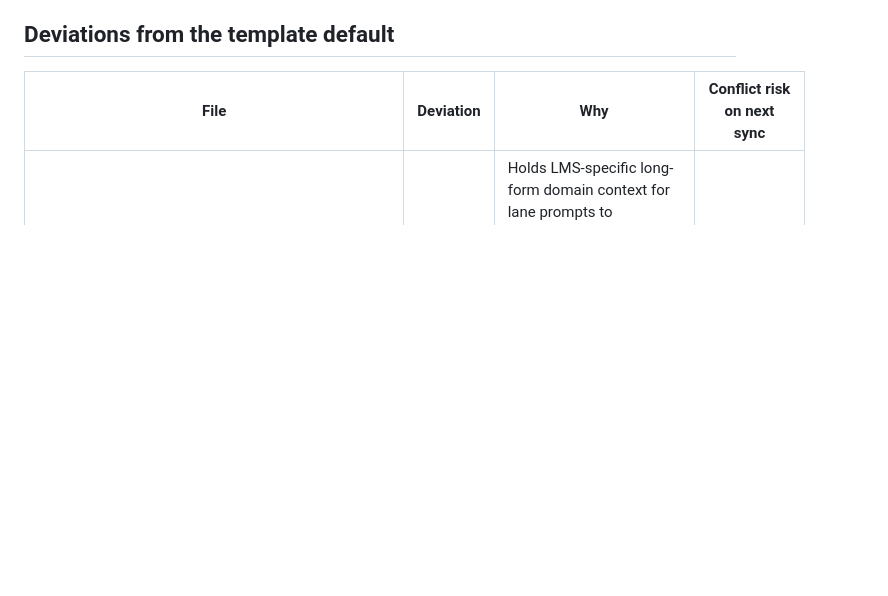
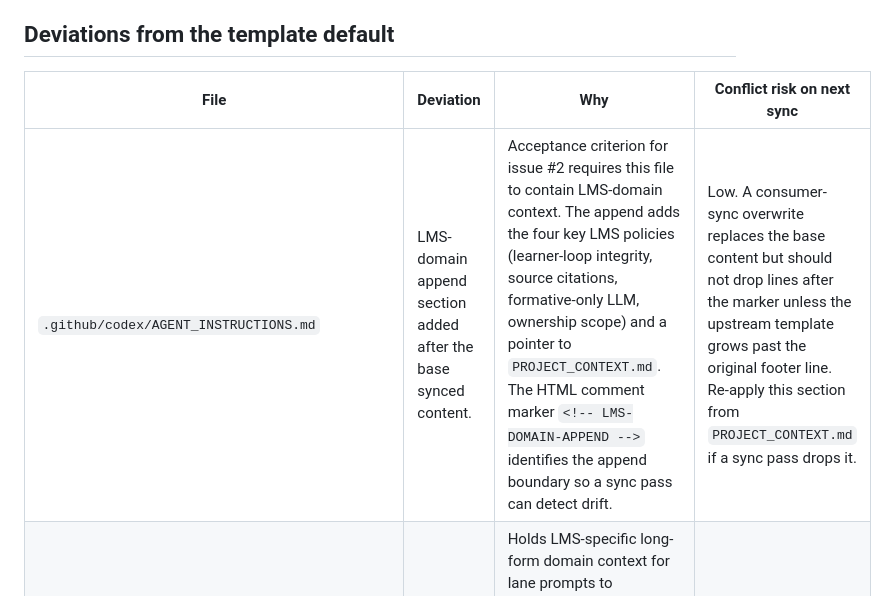
Before and after one commit to stranske/learning-management-system, a Markdown page: docs/automation/workflows-consumer-setup.md, the part around the change. Drawn GitHub-style; blank space fills up the shorter version.

```diff
--- a/docs/automation/workflows-consumer-setup.md
+++ b/docs/automation/workflows-consumer-setup.md
@@ -140,6 +140,7 @@ Never paste secret values into PR bodies, issue bodies, prompt files, or instruc
 
 | File                                | Deviation | Why | Conflict risk on next sync |
 |-------------------------------------|-----------|-----|----------------------------|
+| `.github/codex/AGENT_INSTRUCTIONS.md` | LMS-domain append section added after the base synced content. | Acceptance criterion for issue #2 requires this file to contain LMS-domain context. The append adds the four key LMS policies (learner-loop integrity, source citations, formative-only LLM, ownership scope) and a pointer to `PROJECT_CONTEXT.md`. The HTML comment marker `<!-- LMS-DOMAIN-APPEND -->` identifies the append boundary so a sync pass can detect drift. | Low. A consumer-sync overwrite replaces the base content but should not drop lines after the marker unless the upstream template grows past the original footer line. Re-apply this section from `PROJECT_CONTEXT.md` if a sync pass drops it. |
 | `.github/codex/PROJECT_CONTEXT.md`  | New file, not on the sync manifest. | Holds LMS-specific long-form domain context for lane prompts to reference. Lives next to the synced `AGENT_INSTRUCTIONS.md` so an agent that reads the base instructions discovers the LMS-domain layer in the same directory. | None. |
 | `.github/codex/prompts/lms_project_context.md` | New file, not on the sync manifest. | LMS-aware lane prompt that complements the synced defaults. | None. |
 | `.github/workflows/agents-70-orchestrator.yml` | Present in repo, not in current template. | Older orchestrator retained pending migration to `agents-80-pr-event-hub.yml` consolidated routing. | None. The sync run will not remove unmanaged files. |
```
Also changed, not shown: .github/codex/AGENT_INSTRUCTIONS.md (+27 -0 lines).
